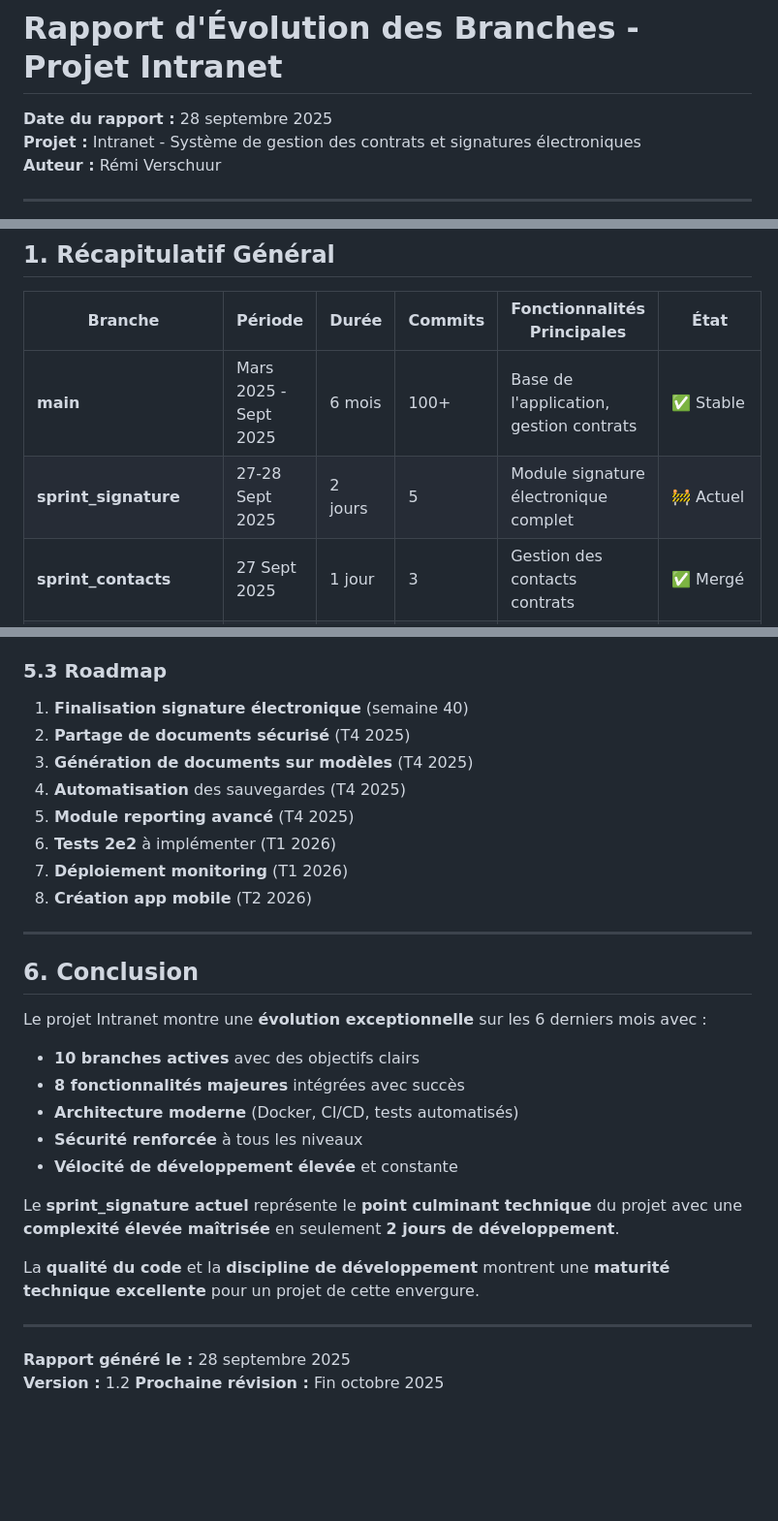
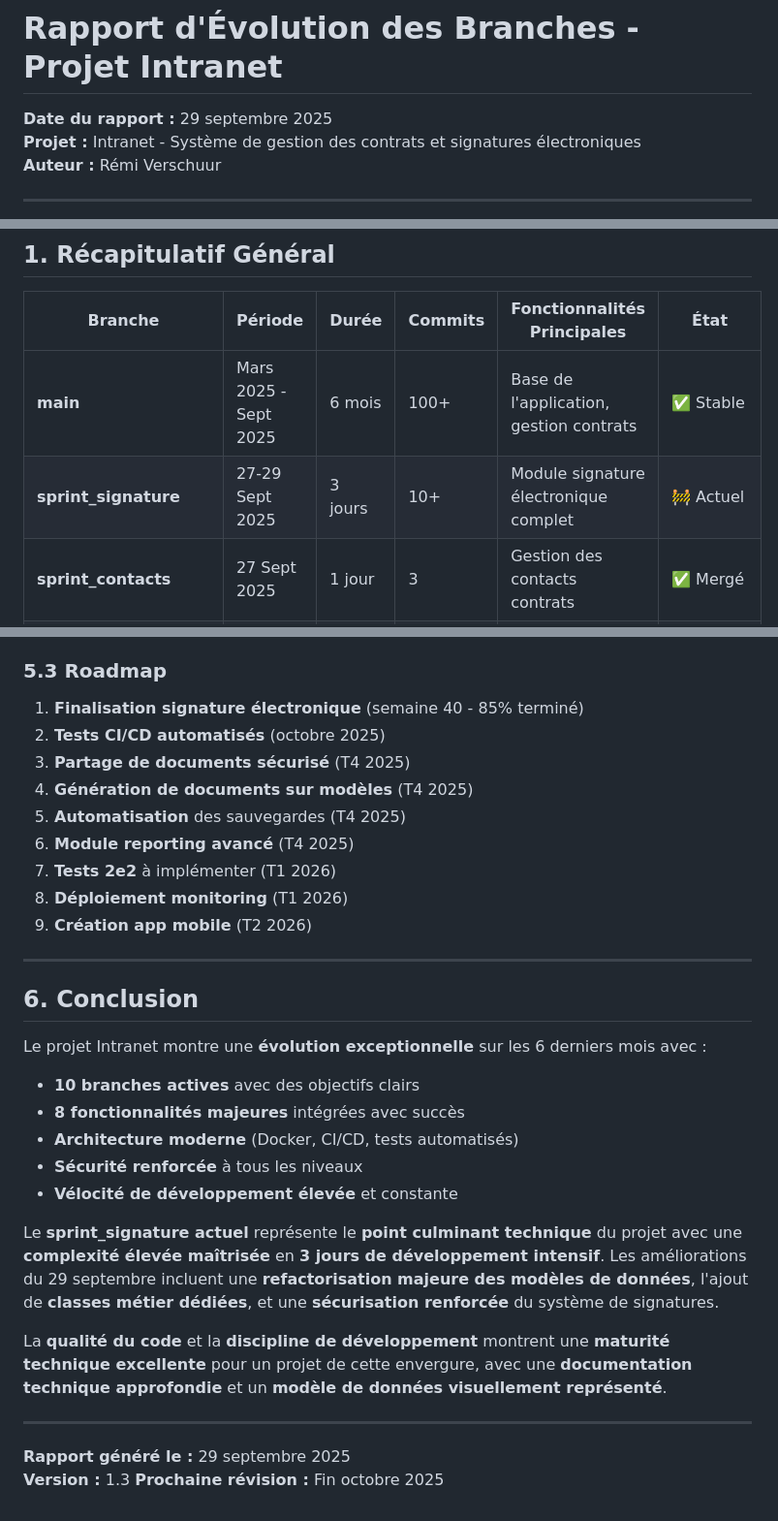
Before and after one commit to remiv1/Intranet, a Markdown page: documentation/rapport-evolution-branches.md, 3 parts joined by grey strips. Shown: that part at 97% size. Drawn GitHub-style; blank space fills up the shorter version.

```diff
--- a/documentation/rapport-evolution-branches.md
+++ b/documentation/rapport-evolution-branches.md
@@ -1,6 +1,6 @@
 # Rapport d'Évolution des Branches - Projet Intranet
 
-**Date du rapport :** 28 septembre 2025
+**Date du rapport :** 29 septembre 2025
 **Projet :** Intranet - Système de gestion des contrats et signatures électroniques
 **Auteur :** Rémi Verschuur
 
@@ -11,7 +11,7 @@
 | Branche | Période | Durée | Commits | Fonctionnalités Principales | État |
 |---------|---------|-------|---------|------------------------------|------|
 | **main** | Mars 2025 - Sept 2025 | 6 mois | 100+ | Base de l'application, gestion contrats | ✅ Stable |
-| **sprint_signature** | 27-28 Sept 2025 | 2 jours | 5 | Module signature électronique complet | 🚧 Actuel |
+| **sprint_signature** | 27-29 Sept 2025 | 3 jours | 10+ | Module signature électronique complet | 🚧 Actuel |
 | **sprint_contacts** | 27 Sept 2025 | 1 jour | 3 | Gestion des contacts contrats | ✅ Mergé |
 | **sprint_mails** | 19 Sept 2025 | 1 jour | 4 | Système d'envoi emails amélioré | ✅ Mergé |
 | **sprint_bills** | 15-19 Sept 2025 | 4 jours | 25+ | Gestion des factures | ✅ Mergé |
@@ -319,14 +337,15 @@ sprint_workflows : 1 jour → CI/CD complet (excellent)
 
 ### 5.3 Roadmap
 
-1. **Finalisation signature électronique** (semaine 40)
-2. **Partage de documents sécurisé** (T4 2025)
-3. **Génération de documents sur modèles** (T4 2025)
-4. **Automatisation** des sauvegardes (T4 2025)
-5. **Module reporting avancé** (T4 2025)
-6. **Tests 2e2** à implémenter (T1 2026)
-7. **Déploiement monitoring** (T1 2026)
-8. **Création app mobile** (T2 2026)
+1. **Finalisation signature électronique** (semaine 40 - 85% terminé)
+2. **Tests CI/CD automatisés** (octobre 2025)
+3. **Partage de documents sécurisé** (T4 2025)
+4. **Génération de documents sur modèles** (T4 2025)
+5. **Automatisation** des sauvegardes (T4 2025)
+6. **Module reporting avancé** (T4 2025)
+7. **Tests 2e2** à implémenter (T1 2026)
+8. **Déploiement monitoring** (T1 2026)
+9. **Création app mobile** (T2 2026)
 
 ---
 
@@ -340,12 +359,12 @@ Le projet Intranet montre une **évolution exceptionnelle** sur les 6 derniers m
 - **Sécurité renforcée** à tous les niveaux
 - **Vélocité de développement élevée** et constante
 
-Le **sprint_signature actuel** représente le **point culminant technique** du projet avec une **complexité élevée maîtrisée** en seulement **2 jours de développement**.
+Le **sprint_signature actuel** représente le **point culminant technique** du projet avec une **complexité élevée maîtrisée** en **3 jours de développement intensif**. Les améliorations du 29 septembre incluent une **refactorisation majeure des modèles de données**, l'ajout de **classes métier dédiées**, et une **sécurisation renforcée** du système de signatures.
 
-La **qualité du code** et la **discipline de développement** montrent une **maturité technique excellente** pour un projet de cette envergure.
+La **qualité du code** et la **discipline de développement** montrent une **maturité technique excellente** pour un projet de cette envergure, avec une **documentation technique approfondie** et un **modèle de données visuellement représenté**.
 
 ---
 
-**Rapport généré le :** 28 septembre 2025
-**Version :** 1.2
+**Rapport généré le :** 29 septembre 2025
+**Version :** 1.3
 **Prochaine révision :** Fin octobre 2025
```
Also changed, not shown: other parts of documentation/rapport-evolution-branches.md (+30 -12 lines).
